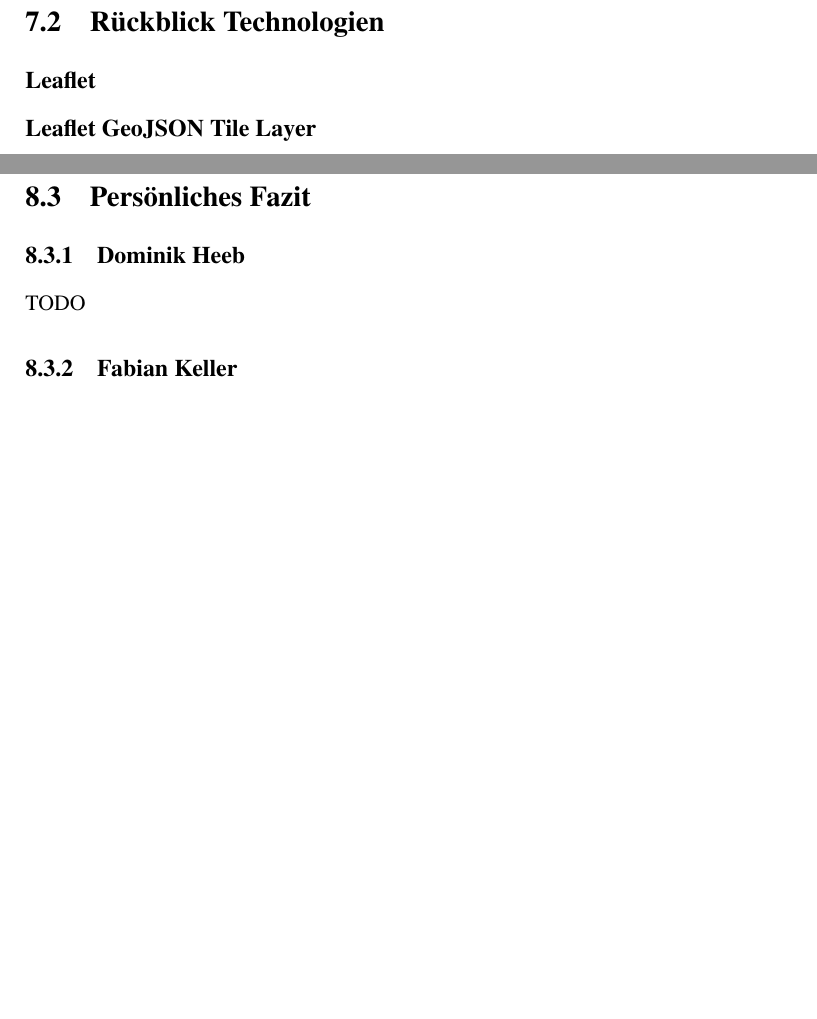
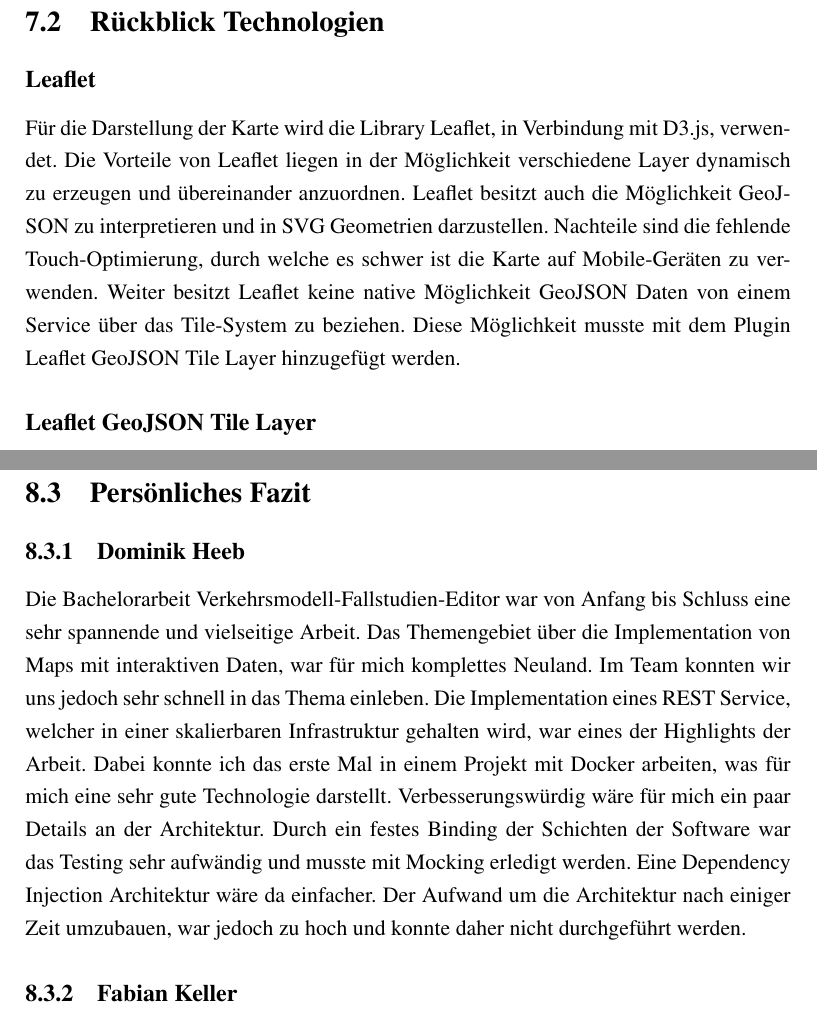
Before and after one commit to HSR-Bachelor-Dominik-Fabian/traffic-model-case-study-editor-documentation, a LaTeX thesis (Thesis/Thesis.tex, which reads Thesis/chapter/07Resultate.tex, Thesis/chapter/08Schlussfolgerung.tex): two parts of pages 31 and 34 of 37 before the commit and two parts of pages 31 and 35 of 38 after it, joined at a grey line, cut so that both start at the same text, the shorter picture padded with empty space. Compiled offline with pdfLaTeX.

Commit message:
Resultate & Fazit Dominik Heeb

```diff
--- a/Thesis/chapter/07Resultate.tex
+++ b/Thesis/chapter/07Resultate.tex
@@ -3,4 +3,5 @@
 TODO
 \section{Rückblick Technologien}
 \subsection*{Leaflet}
+Für die Darstellung der Karte wird die Library Leaflet, in Verbindung mit D3.js, verwendet. Die Vorteile von Leaflet liegen in der Möglichkeit verschiedene Layer dynamisch zu erzeugen und übereinander anzuordnen. Leaflet besitzt auch die Möglichkeit GeoJSON zu interpretieren und in SVG Geometrien darzustellen. Nachteile sind die fehlende Touch-Optimierung, durch welche es schwer ist die Karte auf Mobile-Geräten zu verwenden. Weiter besitzt Leaflet keine native Möglichkeit GeoJSON Daten von einem Service über das Tile-System zu beziehen. Diese Möglichkeit musste mit dem Plugin Leaflet GeoJSON Tile Layer hinzugefügt werden.
 \subsection*{Leaflet GeoJSON Tile Layer}
--- a/Thesis/chapter/08Schlussfolgerung.tex
+++ b/Thesis/chapter/08Schlussfolgerung.tex
@@ -16,6 +16,6 @@ Die Daten können über ein Formular in der Web Applikation importiert werden. J
 Das Zeichnen einer neuen Strasse oder eines neuen Nodes war zu Beginn ebenfalls Teil dieser Arbeit. Jedoch musste aus zeitlichen Gründen darauf verzichtet werden. Das Datenmodell ist auch hierfür vorbereitet. Um dies in Zukunft zu implementieren muss berücksichtigt werden, dass zur Zeit für jede empfangene Strasse geprüft wird, ob ein Eintrag im Changeset vorhanden ist. Ist dies der Fall wird der Datensatz aus dem Changeset verwendet. Ansonsten wird der normale Datensatz gezeichnet. Eine neue Strasse ist jedoch noch nicht in den Stammdaten vorhanden und wird somit nie geprüft. Dadurch würde eine neue Strasse mit der jetzigen Logik nie gezeichnet werden. Diese Logik müsste auf der Seite des Clients so angepasst werden, dass neue Strassen im Changeset am Ende noch zusätzlich gezeichnet werden. Dafür müsste über die CSS Klasse \glqq{}Link\textunderscore <<NodeId>>\grqq{}, die an jeden Link vergeben wird,  überprüft werden ob eine Strasse bereits gezeichnet wurde oder nicht.
 \section{Persönliches Fazit}
 \subsection{Dominik Heeb}
-TODO
+Die Bachelorarbeit Verkehrsmodell-Fallstudien-Editor war von Anfang bis Schluss eine sehr spannende und vielseitige Arbeit. Das Themengebiet über die Implementation von Maps mit interaktiven Daten, war für mich komplettes Neuland. Im Team konnten wir uns jedoch sehr schnell in das Thema einleben. Die Implementation eines REST Service, welcher in einer skalierbaren Infrastruktur gehalten wird, war eines der Highlights der Arbeit. Dabei konnte ich das erste Mal in einem Projekt mit Docker arbeiten, was für mich eine sehr gute Technologie darstellt. Verbesserungswürdig wäre für mich ein paar Details an der Architektur. Durch ein festes Binding der Schichten der Software war das Testing sehr aufwändig und musste mit Mocking erledigt werden. Eine Dependency Injection Architektur wäre da einfacher. Der Aufwand um die Architektur nach einiger Zeit umzubauen, war jedoch zu hoch und konnte daher nicht durchgeführt werden.
 \subsection{Fabian Keller}
 TODO
```
Also changed, not shown: Thesis/chapter/07Resultate.tex (4 more changed lines).
